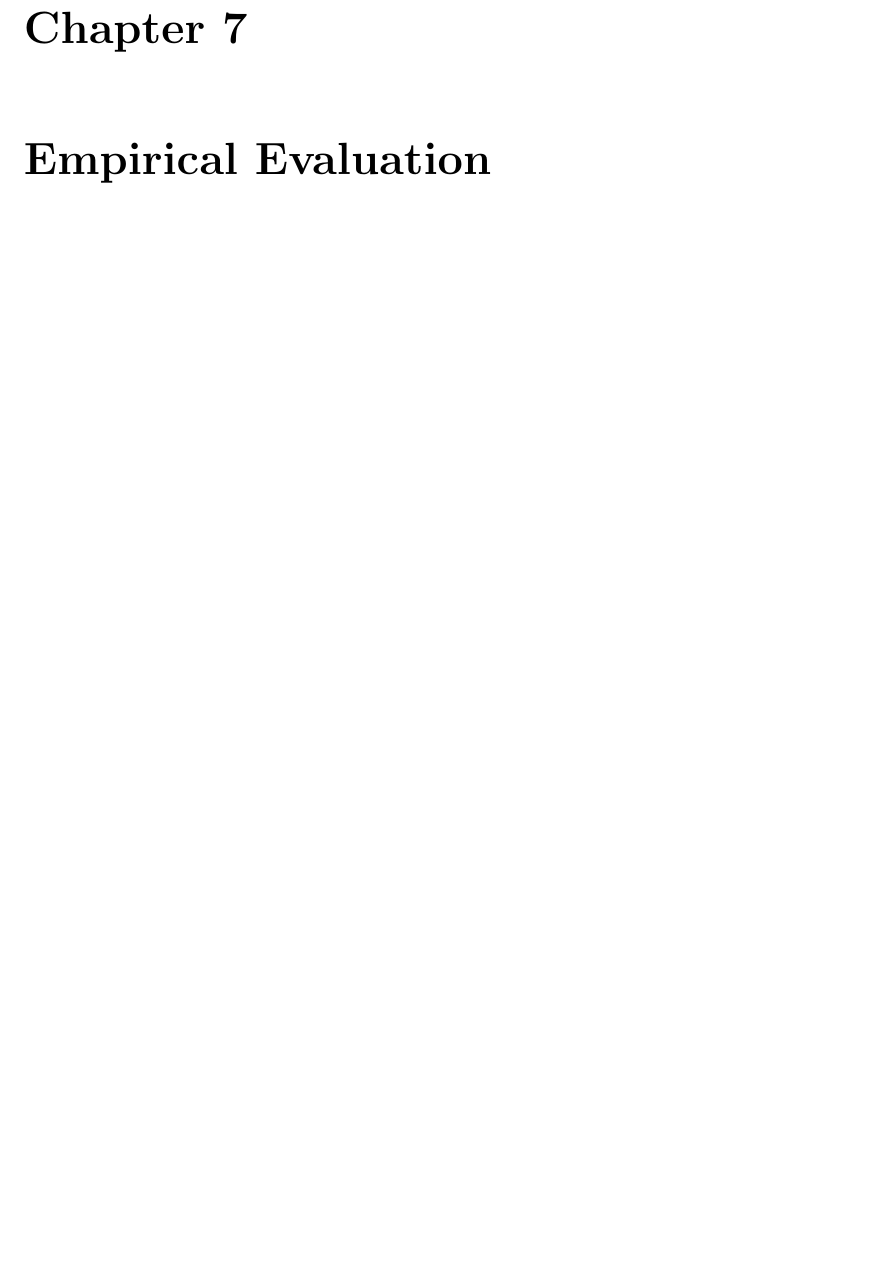
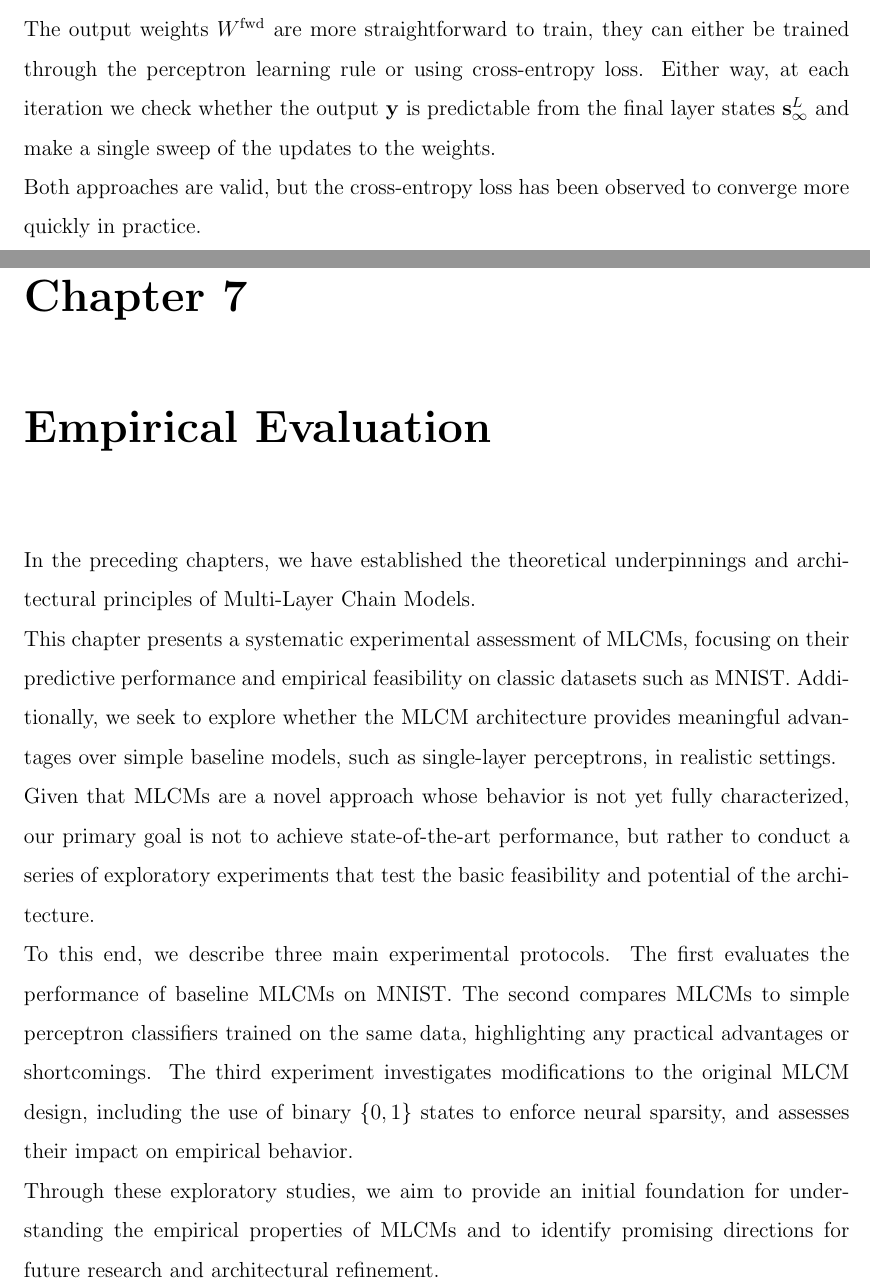
Before and after one commit to LorenzoCalda/Thesis, a LaTeX thesis (draft.tex): part of page 40 of 47 before the commit and two parts of pages 39 and 40 of 48 after it, the two joined at a grey line, cut at the place of the change, the shorter picture padded with empty space. Compiled offline with pdfLaTeX.

Commit message:
Added introduction to chapter 7

```diff
--- a/draft.tex
+++ b/draft.tex
@@ -1111,8 +1110,37 @@ rule to update the weights $J_{ij}^l$ with learning rate $\eta > 0$ as follows:
 Unlike equation \ref{eq:si_update}, this update rule actively ignores the contributions
 from both itself and $\left(\mathbf{s}^{l+1}_{\infty}\right)_i$ precisely becauuse we
 want we want the model at inference to only depend on the influence of the input.
+\\~\\
+%
+The output weights $W^{\mathrm{fwd}}$ are more straightforward to train, they can
+either be trained through the perceptron learning rule or using cross-entropy loss.
+Either way, at each iteration we check whether the output $\mathbf{y}$ is predictable
+from the final layer states $\mathbf{s}^{L}_{\infty}$ and make a single sweep of the
+updates to the weights. \\
+Both approaches are valid, but the cross-entropy loss has been observed to converge
+more quickly in practice.
 
 \chapter{Empirical Evaluation}
+In the preceding chapters, we have established the theoretical underpinnings and
+architectural principles of Multi-Layer Chain Models. \\
+This chapter presents a systematic experimental assessment of MLCMs, focusing on their
+predictive performance and empirical feasibility on classic datasets such as MNIST.
+Additionally, we seek to explore whether the MLCM architecture provides meaningful
+advantages over simple baseline models, such as single-layer perceptrons, in
+realistic settings. \\
+Given that MLCMs are a novel approach whose behavior is not yet fully
+characterized, our primary goal is not to achieve state-of-the-art performance,
+but rather to conduct a series of exploratory experiments that test the basic
+feasibility and potential of the architecture. \\
+To this end, we describe three main experimental protocols. The first evaluates the
+performance of baseline MLCMs on MNIST. The second compares MLCMs to simple
+perceptron classifiers trained on the same data, highlighting any practical
+advantages or shortcomings. The third experiment investigates modifications to the
+original MLCM design, including the use of binary \(\{0,1\}\) states to enforce
+neural sparsity, and assesses their impact on empirical behavior. \\
+Through these exploratory studies, we aim to provide an initial foundation for
+understanding the empirical properties of MLCMs and to identify promising directions
+for future research and architectural refinement.
 
 \section{Baseline Implementation with MNIST dataset}
 
```
Also changed, not shown: draft.pdf, draft.tex (61 more changed lines), 4 other files.
